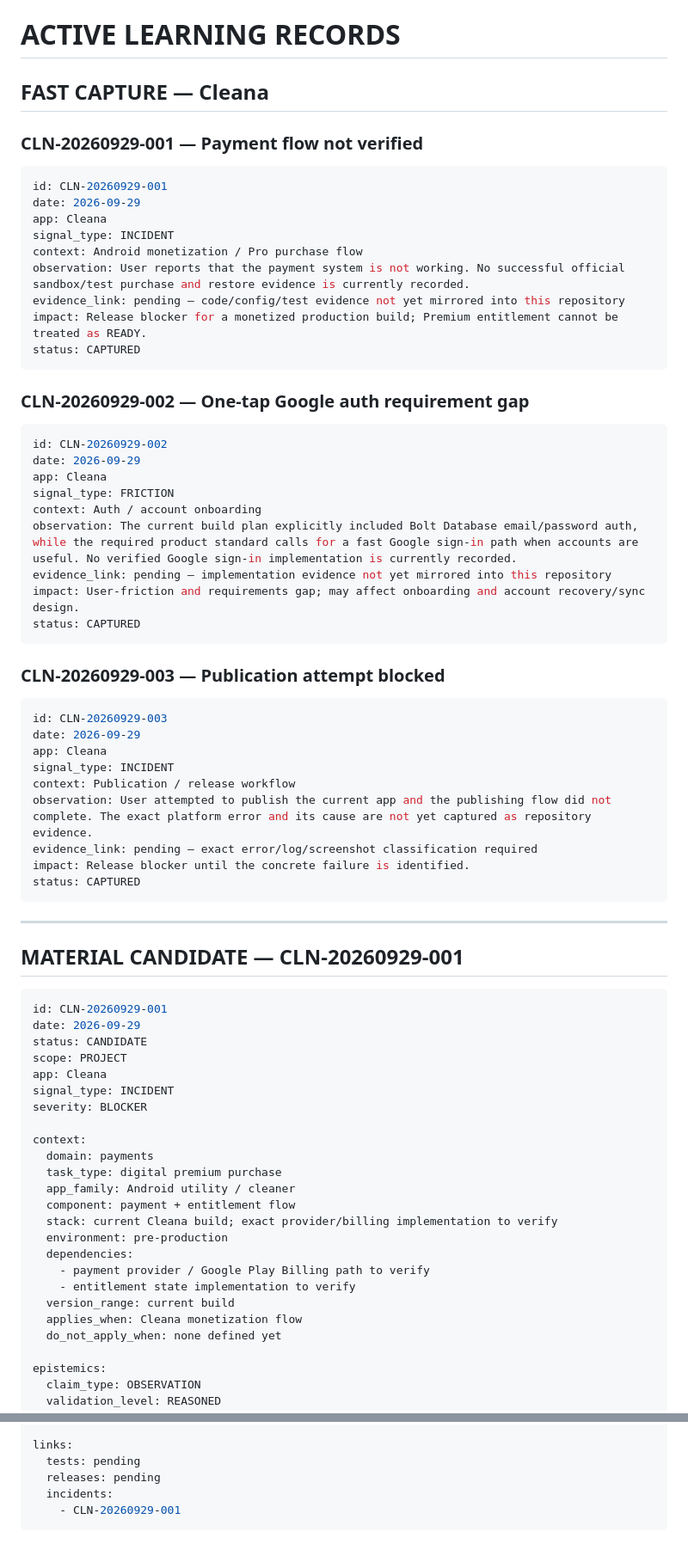
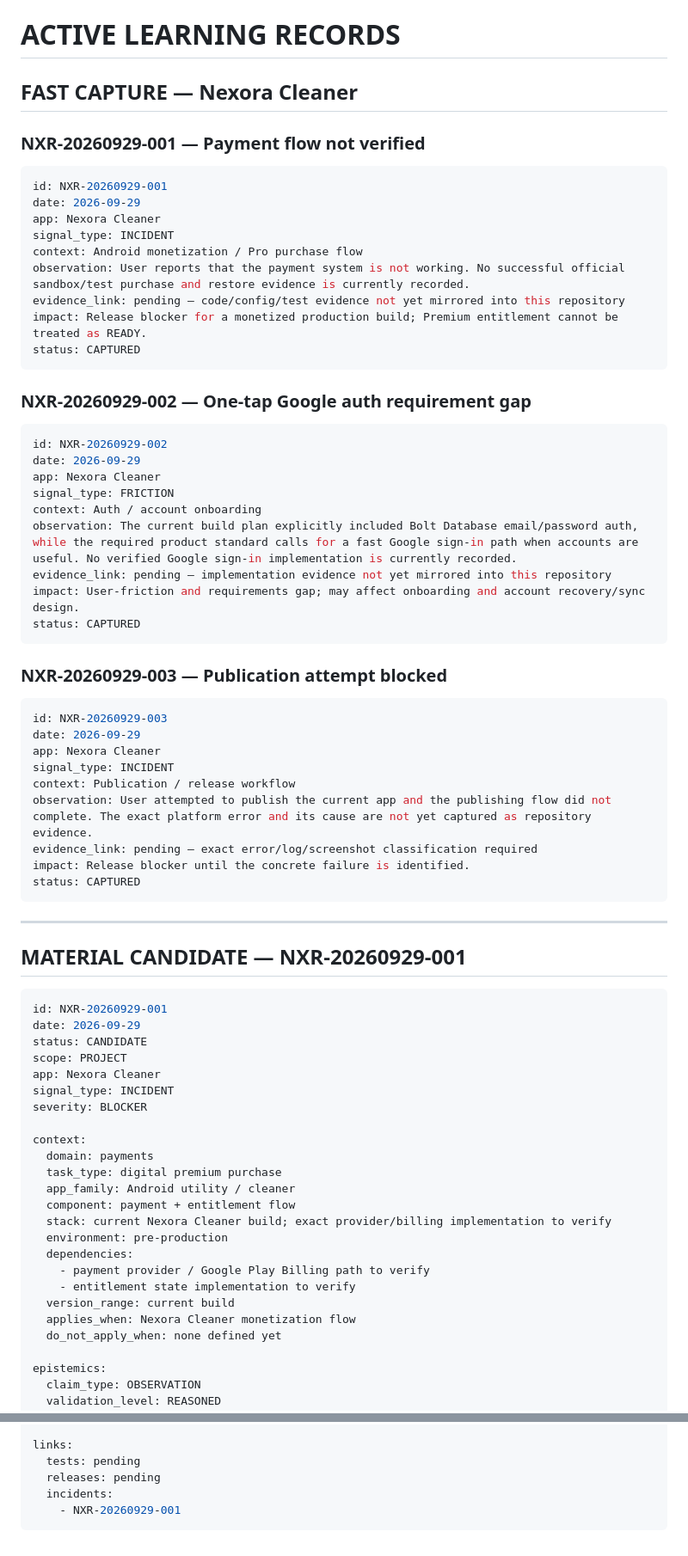
Before and after one commit to vannikov93/useful-apps-site, a Markdown page: workshop/workshop-learning/LEARNING_LEDGER.md, 2 parts joined by grey strips. Shown at 86% size. Drawn GitHub-style.

Commit message:
Correct active app name to Nexora Cleaner

````diff
--- a/workshop/workshop-learning/LEARNING_LEDGER.md
+++ b/workshop/workshop-learning/LEARNING_LEDGER.md
@@ -91,14 +91,14 @@ links:
 
 # ACTIVE LEARNING RECORDS
 
-## FAST CAPTURE — Cleana
+## FAST CAPTURE — Nexora Cleaner
 
-### CLN-20260929-001 — Payment flow not verified
+### NXR-20260929-001 — Payment flow not verified
 
 ```yaml
-id: CLN-20260929-001
+id: NXR-20260929-001
 date: 2026-09-29
-app: Cleana
+app: Nexora Cleaner
 signal_type: INCIDENT
 context: Android monetization / Pro purchase flow
 observation: User reports that the payment system is not working. No successful official sandbox/test purchase and restore evidence is currently recorded.
@@ -107,12 +107,12 @@ impact: Release blocker for a monetized production build; Premium entitlement ca
 status: CAPTURED
 ```
 
-### CLN-20260929-002 — One-tap Google auth requirement gap
+### NXR-20260929-002 — One-tap Google auth requirement gap
 
 ```yaml
-id: CLN-20260929-002
+id: NXR-20260929-002
 date: 2026-09-29
-app: Cleana
+app: Nexora Cleaner
 signal_type: FRICTION
 context: Auth / account onboarding
 observation: The current build plan explicitly included Bolt Database email/password auth, while the required product standard calls for a fast Google sign-in path when accounts are useful. No verified Google sign-in implementation is currently recorded.
@@ -121,12 +121,12 @@ impact: User-friction and requirements gap; may affect onboarding and account re
 status: CAPTURED
 ```
 
-### CLN-20260929-003 — Publication attempt blocked
+### NXR-20260929-003 — Publication attempt blocked
 
 ```yaml
-id: CLN-20260929-003
+id: NXR-20260929-003
 date: 2026-09-29
-app: Cleana
+app: Nexora Cleaner
 signal_type: INCIDENT
 context: Publication / release workflow
 observation: User attempted to publish the current app and the publishing flow did not complete. The exact platform error and its cause are not yet captured as repository evidence.
@@ -137,14 +137,14 @@ status: CAPTURED
 
 ---
 
-## MATERIAL CANDIDATE — CLN-20260929-001
+## MATERIAL CANDIDATE — NXR-20260929-001
 
 ```yaml
-id: CLN-20260929-001
+id: NXR-20260929-001
 date: 2026-09-29
 status: CANDIDATE
 scope: PROJECT
-app: Cleana
+app: Nexora Cleaner
 signal_type: INCIDENT
 severity: BLOCKER
 
@@ -153,13 +153,13 @@ context:
   task_type: digital premium purchase
   app_family: Android utility / cleaner
   component: payment + entitlement flow
-  stack: current Cleana build; exact provider/billing implementation to verify
+  stack: current Nexora Cleaner build; exact provider/billing implementation to verify
   environment: pre-production
   dependencies:
     - payment provider / Google Play Billing path to verify
     - entitlement state implementation to verify
   version_range: current build
-  applies_when: Cleana monetization flow
+  applies_when: Nexora Cleaner monetization flow
   do_not_apply_when: none defined yet
 
 epistemics:
@@ -224,5 +224,5 @@ links:
   tests: pending
   releases: pending
   incidents:
-    - CLN-20260929-001
+    - NXR-20260929-001
 ```
````
